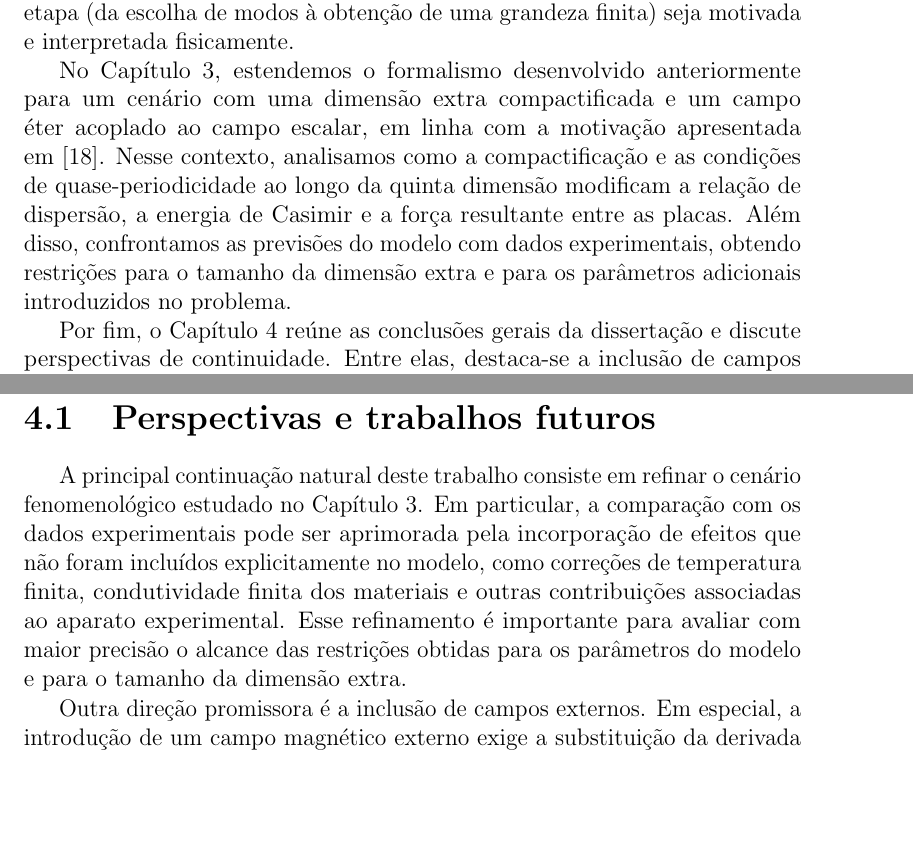
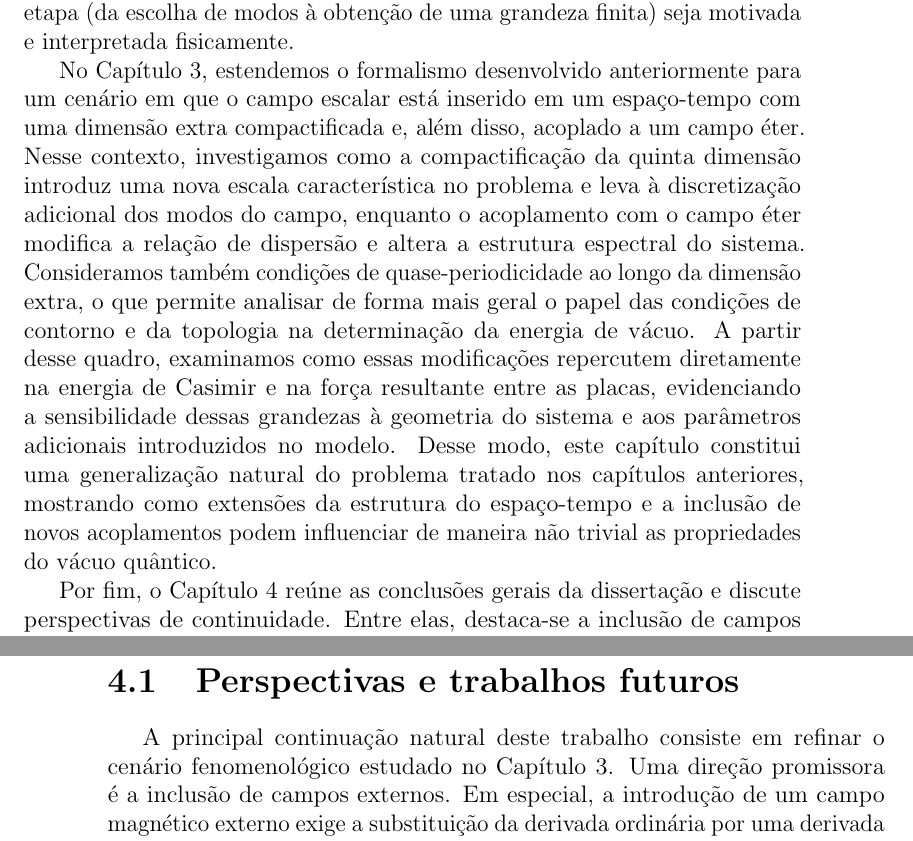
Before and after one commit to steniowrsilva/minhadissertacao, a LaTeX book (principal.tex, which reads conclusao_revisada.tex, intro_revisado.tex): two parts of pages 9 and 39 of 46 before the commit and two parts of pages 9 and 40 of 46 after it, joined at a grey line, cut so that both start at the same text, the shorter picture padded with empty space. Compiled offline with pdfLaTeX.

Commit message:
formatação

```diff
--- a/conclusao_revisada.tex
+++ b/conclusao_revisada.tex
@@ -23,9 +23,7 @@ A análise desenvolvida nesse capítulo mostrou que o campo éter atua efetivame
 \section{Perspectivas e trabalhos futuros}
 \label{sec:perspectivas}
 
-A principal continuação natural deste trabalho consiste em refinar o cenário fenomenológico estudado no Capítulo~3. Em particular, a comparação com os dados experimentais pode ser aprimorada pela incorporação de efeitos que não foram incluídos explicitamente no modelo, como correções de temperatura finita, condutividade finita dos materiais e outras contribuições associadas ao aparato experimental. Esse refinamento é importante para avaliar com maior precisão o alcance das restrições obtidas para os parâmetros do modelo e para o tamanho da dimensão extra.
-
-Outra direção promissora é a inclusão de campos externos. Em especial, a introdução de um campo magnético externo exige a substituição da derivada ordinária por uma derivada covariante, modificando a dinâmica do campo escalar, o problema espectral associado e, consequentemente, a estrutura da energia de vácuo e da força de Casimir. Essa generalização permite investigar a competição entre efeitos geométricos, topológicos e de acoplamento externo na organização do espectro de modos.
+A principal continuação natural deste trabalho consiste em refinar o cenário fenomenológico estudado no Capítulo~3. Uma direção promissora é a inclusão de campos externos. Em especial, a introdução de um campo magnético externo exige a substituição da derivada ordinária por uma derivada covariante, modificando a dinâmica do campo escalar, o problema espectral associado e, consequentemente, a estrutura da energia de vácuo e da força de Casimir. Essa generalização permite investigar a competição entre efeitos geométricos, topológicos e de acoplamento externo na organização do espectro de modos.
 
 Também permanecem em aberto extensões para geometrias mais gerais e para outras classes de condições de contorno, bem como uma análise mais detalhada de limites particulares do modelo, como o regime em que o parâmetro de quase-periodicidade tende a zero. Em todos esses casos, o núcleo metodológico permanece o mesmo: determinar o espectro permitido, construir a energia de vácuo renormalizada e extrair as grandezas observáveis associadas.
 
--- a/intro_revisado.tex
+++ b/intro_revisado.tex
@@ -24,6 +24,6 @@ Com base nessas motivações, a dissertação tem uma sequência consistente com
 
 No Capítulo 2, o efeito Casimir é analisado explicitamente no caso de um campo escalar confinado entre placas paralelas, onde as condições de contorno discretizam o espectro de modos do campo. A partir desse formalismo, obtêm-se a energia do vácuo e a pressão de Casimir associada, evidenciando a dependência do efeito em relação às propriedades geométricas do sistema. O objetivo aqui é apresentar um cálculo completo e consistente, no qual cada etapa (da escolha de modos à obtenção de uma grandeza finita) seja motivada e interpretada fisicamente.
 
-No Capítulo 3, estendemos o formalismo desenvolvido anteriormente para um cenário com uma dimensão extra compactificada e um campo éter acoplado ao campo escalar, em linha com a motivação apresentada em $\cite{deFarias2023AetherScalar}$. Nesse contexto, analisamos como a compactificação e as condições de quase-periodicidade ao longo da quinta dimensão modificam a relação de dispersão, a energia de Casimir e a força resultante entre as placas. Além disso, confrontamos as previsões do modelo com dados experimentais, obtendo restrições para o tamanho da dimensão extra e para os parâmetros adicionais introduzidos no problema.
+No Capítulo 3, estendemos o formalismo desenvolvido anteriormente para um cenário em que o campo escalar está inserido em um espaço-tempo com uma dimensão extra compactificada e, além disso, acoplado a um campo éter. Nesse contexto, investigamos como a compactificação da quinta dimensão introduz uma nova escala característica no problema e leva à discretização adicional dos modos do campo, enquanto o acoplamento com o campo éter modifica a relação de dispersão e altera a estrutura espectral do sistema. Consideramos também condições de quase-periodicidade ao longo da dimensão extra, o que permite analisar de forma mais geral o papel das condições de contorno e da topologia na determinação da energia de vácuo. A partir desse quadro, examinamos como essas modificações repercutem diretamente na energia de Casimir e na força resultante entre as placas, evidenciando a sensibilidade dessas grandezas à geometria do sistema e aos parâmetros adicionais introduzidos no modelo. Desse modo, este capítulo constitui uma generalização natural do problema tratado nos capítulos anteriores, mostrando como extensões da estrutura do espaço-tempo e a inclusão de novos acoplamentos podem influenciar de maneira não trivial as propriedades do vácuo quântico.
 
 Por fim, o Capítulo 4 reúne as conclusões gerais da dissertação e discute perspectivas de continuidade. Entre elas, destaca-se a inclusão de campos externos, em particular de um campo magnético, cuja incorporação requer a introdução de uma derivada covariante e conduz a novas modificações no espectro do campo e na estrutura do vácuo quântico $\cite{deFarias2024AetherCasimir}$. Dessa forma, a dissertação articula um percurso que vai dos fundamentos da teoria quântica de campos à análise de um cenário fenomenológico mais rico, no qual o efeito Casimir funciona como sonda de propriedades geométricas e de possíveis extensões da dinâmica de campos.
```
Also changed, not shown: capitulos/cap2/o efeito casimir.tex (+3 -1 lines), principal.bbl, principal.pdf, 5 other files.
